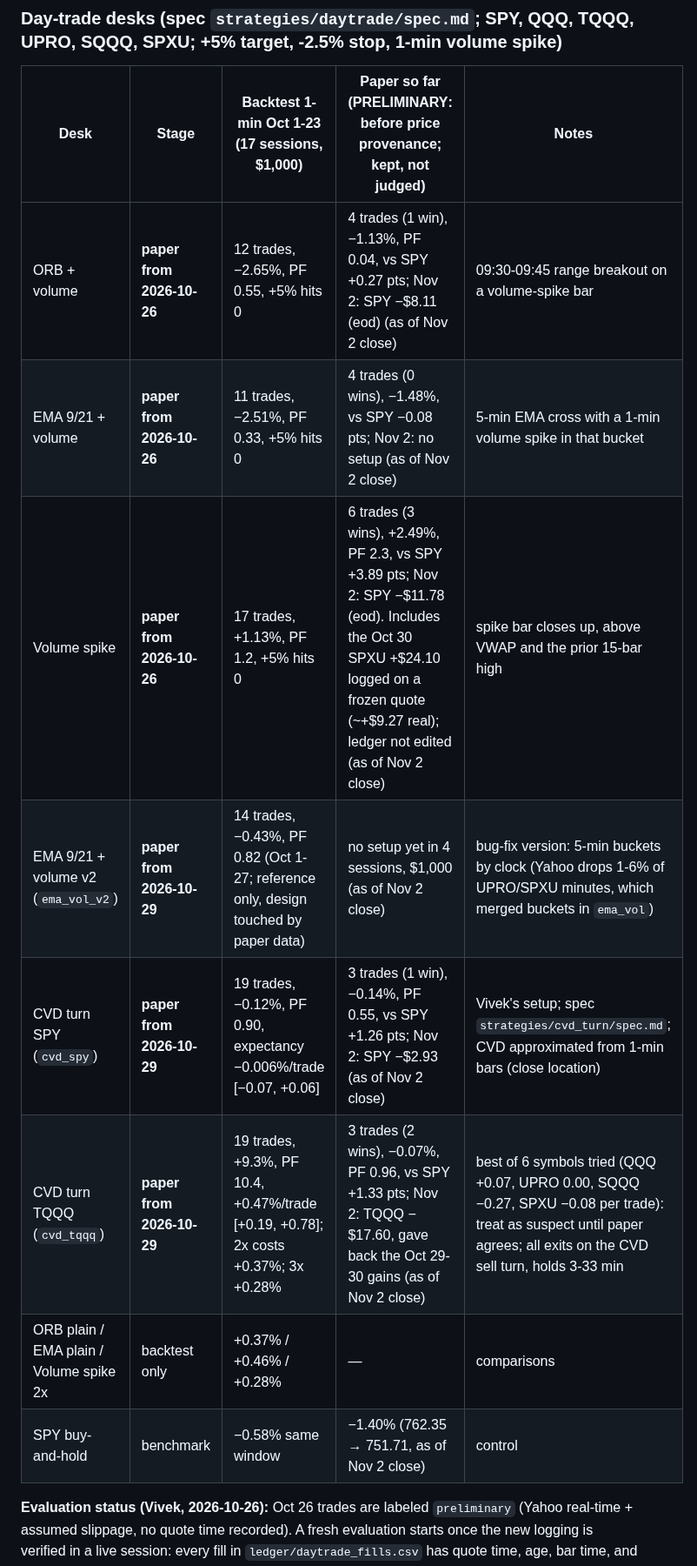
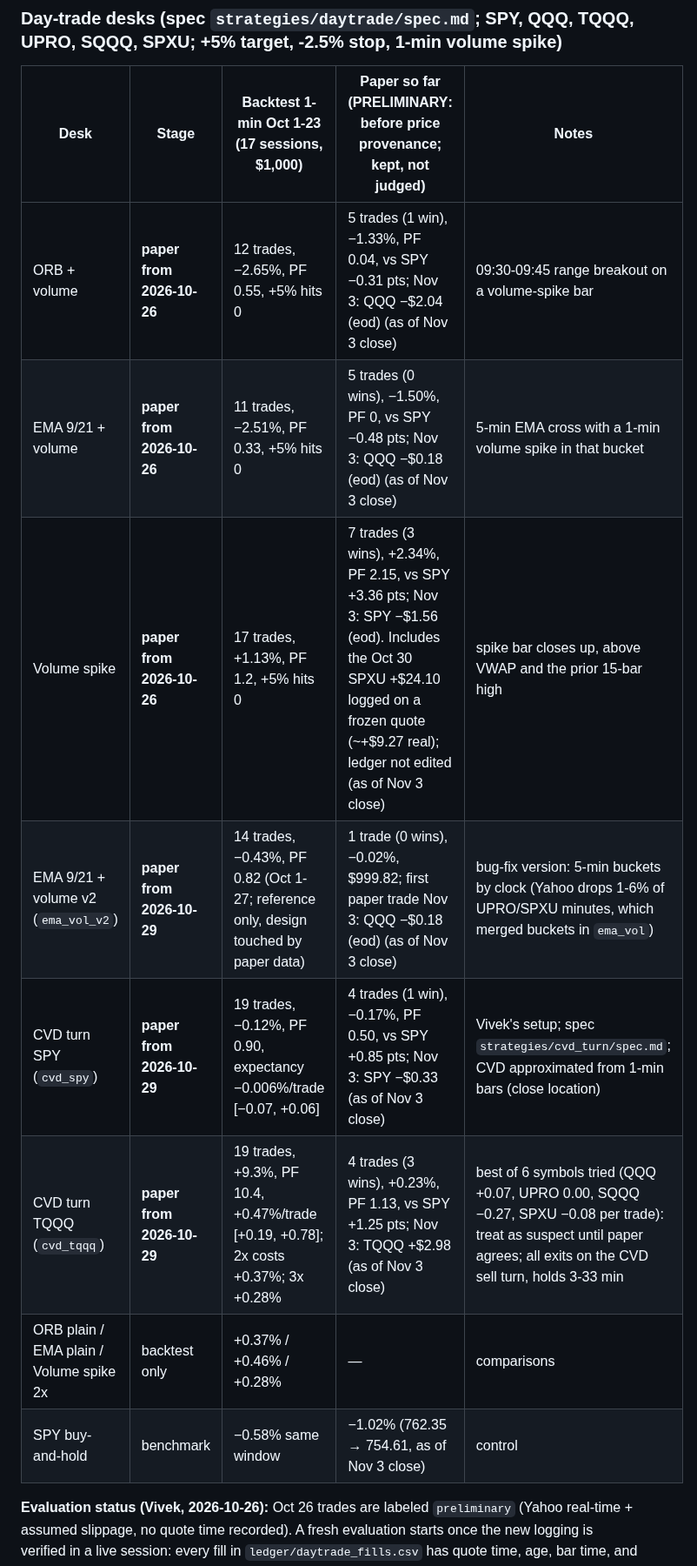
Before and after one commit to vivekgomathinayagam-ux/Trading-lab, a Markdown page: STATE.md, the part around one of its changes. Shown at 87% size. Rendered like a GitHub page.

Commit message:
Accountant: Nov 3 daily close, paper day 7
Co-Authored-By: Claude Sonnet 5.5 <noreply@anthropic.com>
Claude-Session: https://claude.ai/code/session_01T1zLjkKZ4aPksXxDkFr7s3

```diff
--- a/STATE.md
+++ b/STATE.md
@@ -44,14 +44,14 @@ Phase 0 — building from zero. See the Phase 0 checklist below.
 ### Day-trade desks (spec `strategies/daytrade/spec.md`; SPY, QQQ, TQQQ, UPRO, SQQQ, SPXU; +5% target, -2.5% stop, 1-min volume spike)
 | Desk | Stage | Backtest 1-min Oct 1-23 (17 sessions, $1,000) | Paper so far (**PRELIMINARY**: before price provenance; kept, not judged) | Notes |
 |---|---|---|---|---|
-| ORB + volume | **paper from 2026-10-26** | 12 trades, −2.65%, PF 0.55, +5% hits 0 | 4 trades (1 win), −1.13%, PF 0.04, vs SPY +0.27 pts; Nov 2: SPY −$8.11 (eod) (as of Nov 2 close) | 09:30-09:45 range breakout on a volume-spike bar |
-| EMA 9/21 + volume | **paper from 2026-10-26** | 11 trades, −2.51%, PF 0.33, +5% hits 0 | 4 trades (0 wins), −1.48%, vs SPY −0.08 pts; Nov 2: no setup (as of Nov 2 close) | 5-min EMA cross with a 1-min volume spike in that bucket |
-| Volume spike | **paper from 2026-10-26** | 17 trades, +1.13%, PF 1.2, +5% hits 0 | 6 trades (3 wins), +2.49%, PF 2.3, vs SPY +3.89 pts; Nov 2: SPY −$11.78 (eod). Includes the Oct 30 SPXU +$24.10 logged on a frozen quote (~+$9.27 real); ledger not edited (as of Nov 2 close) | spike bar closes up, above VWAP and the prior 15-bar high |
-| EMA 9/21 + volume v2 (`ema_vol_v2`) | **paper from 2026-10-29** | 14 trades, −0.43%, PF 0.82 (Oct 1-27; reference only, design touched by paper data) | no setup yet in 4 sessions, $1,000 (as of Nov 2 close) | bug-fix version: 5-min buckets by clock (Yahoo drops 1-6% of UPRO/SPXU minutes, which merged buckets in `ema_vol`) |
-| CVD turn SPY (`cvd_spy`) | **paper from 2026-10-29** | 19 trades, −0.12%, PF 0.90, expectancy −0.006%/trade [−0.07, +0.06] | 3 trades (1 win), −0.14%, PF 0.55, vs SPY +1.26 pts; Nov 2: SPY −$2.93 (as of Nov 2 close) | Vivek's setup; spec `strategies/cvd_turn/spec.md`; CVD approximated from 1-min bars (close location) |
-| CVD turn TQQQ (`cvd_tqqq`) | **paper from 2026-10-29** | 19 trades, +9.3%, PF 10.4, +0.47%/trade [+0.19, +0.78]; 2x costs +0.37%; 3x +0.28% | 3 trades (2 wins), −0.07%, PF 0.96, vs SPY +1.33 pts; Nov 2: TQQQ −$17.60, gave back the Oct 29-30 gains (as of Nov 2 close) | best of 6 symbols tried (QQQ +0.07, UPRO 0.00, SQQQ −0.27, SPXU −0.08 per trade): treat as suspect until paper agrees; all exits on the CVD sell turn, holds 3-33 min |
+| ORB + volume | **paper from 2026-10-26** | 12 trades, −2.65%, PF 0.55, +5% hits 0 | 5 trades (1 win), −1.33%, PF 0.04, vs SPY −0.31 pts; Nov 3: QQQ −$2.04 (eod) (as of Nov 3 close) | 09:30-09:45 range breakout on a volume-spike bar |
+| EMA 9/21 + volume | **paper from 2026-10-26** | 11 trades, −2.51%, PF 0.33, +5% hits 0 | 5 trades (0 wins), −1.50%, PF 0, vs SPY −0.48 pts; Nov 3: QQQ −$0.18 (eod) (as of Nov 3 close) | 5-min EMA cross with a 1-min volume spike in that bucket |
+| Volume spike | **paper from 2026-10-26** | 17 trades, +1.13%, PF 1.2, +5% hits 0 | 7 trades (3 wins), +2.34%, PF 2.15, vs SPY +3.36 pts; Nov 3: SPY −$1.56 (eod). Includes the Oct 30 SPXU +$24.10 logged on a frozen quote (~+$9.27 real); ledger not edited (as of Nov 3 close) | spike bar closes up, above VWAP and the prior 15-bar high |
+| EMA 9/21 + volume v2 (`ema_vol_v2`) | **paper from 2026-10-29** | 14 trades, −0.43%, PF 0.82 (Oct 1-27; reference only, design touched by paper data) | 1 trade (0 wins), −0.02%, $999.82; first paper trade Nov 3: QQQ −$0.18 (eod) (as of Nov 3 close) | bug-fix version: 5-min buckets by clock (Yahoo drops 1-6% of UPRO/SPXU minutes, which merged buckets in `ema_vol`) |
+| CVD turn SPY (`cvd_spy`) | **paper from 2026-10-29** | 19 trades, −0.12%, PF 0.90, expectancy −0.006%/trade [−0.07, +0.06] | 4 trades (1 win), −0.17%, PF 0.50, vs SPY +0.85 pts; Nov 3: SPY −$0.33 (as of Nov 3 close) | Vivek's setup; spec `strategies/cvd_turn/spec.md`; CVD approximated from 1-min bars (close location) |
+| CVD turn TQQQ (`cvd_tqqq`) | **paper from 2026-10-29** | 19 trades, +9.3%, PF 10.4, +0.47%/trade [+0.19, +0.78]; 2x costs +0.37%; 3x +0.28% | 4 trades (3 wins), +0.23%, PF 1.13, vs SPY +1.25 pts; Nov 3: TQQQ +$2.98 (as of Nov 3 close) | best of 6 symbols tried (QQQ +0.07, UPRO 0.00, SQQQ −0.27, SPXU −0.08 per trade): treat as suspect until paper agrees; all exits on the CVD sell turn, holds 3-33 min |
 | ORB plain / EMA plain / Volume spike 2x | backtest only | +0.37% / +0.46% / +0.28% | — | comparisons |
-| SPY buy-and-hold | benchmark | −0.58% same window | −1.40% (762.35 → 751.71, as of Nov 2 close) | control |
+| SPY buy-and-hold | benchmark | −0.58% same window | −1.02% (762.35 → 754.61, as of Nov 3 close) | control |
 **Evaluation status (Vivek, 2026-10-26):** Oct 26 trades are labeled `preliminary` (Yahoo real-time + assumed slippage, no quote time recorded). A fresh evaluation starts once the new logging is verified in a live session: every fill in `ledger/daytrade_fills.csv` has quote time, age, bar time, and a Skylit cross-check within 0.05% (needs `SKYLIT_API_KEY`). Then: set `evaluation:` in `strategies/daytrade/config.yaml` to `eval-1`, archive the preliminary ledger files, and reset each desk to $1,000.
 Verdict so far: **no edge yet** (tiny sample; 3x slippage and the 5-min 37-session check are negative for all paper desks). The +5% target is rare: since 2010 it happened on 0.17% of SPY days and 3-10% of 3x-ETF days, while the −2.5% stop level was hit on 19-31% of 3x-ETF days.
 Backtests: GitHub Actions `floor-lab` after each weekday close; results `data:backtests/floor/latest/REPORT.md`. Paper books: `data:ledger/daytrade_books.json`, trades `data:ledger/daytrade_trades.csv`. Tracked daily by the Accountant (daily close) task.
```
Also changed, not shown: other parts of STATE.md (+3 -2 lines).
